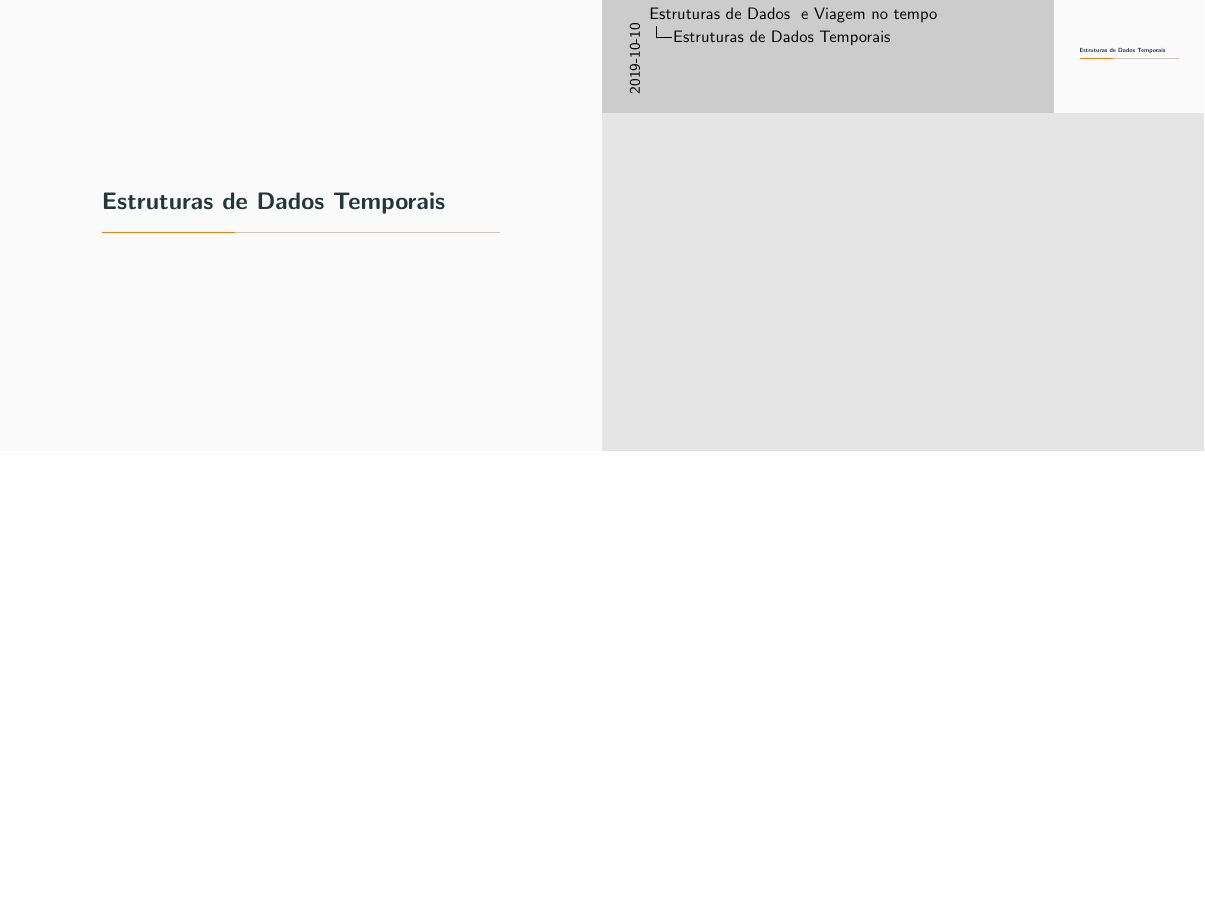
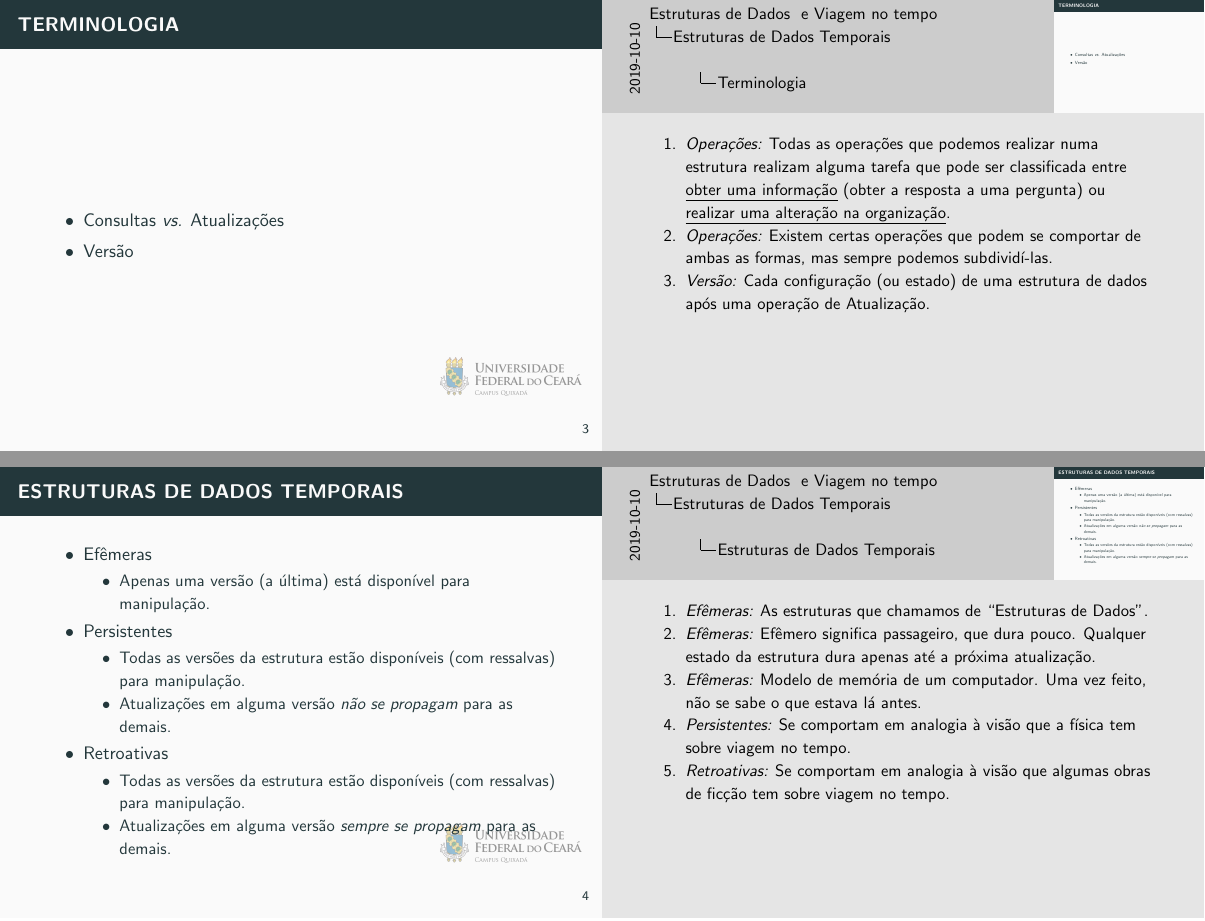
Before and after one commit to ararunaufc/slides, LaTeX slides (2019/V SESCOMP/V SESCOMP.tex): page 4 of 7 before the commit and pages 6 and 10 of 13 after it, the two joined at a grey line, the shorter picture padded with empty space. Compiled offline with pdfLaTeX.

Commit message:
Classificação temporal (SESCOMP)

```diff
--- a/2019/V SESCOMP/V SESCOMP.tex
+++ b/2019/V SESCOMP/V SESCOMP.tex
@@ -60,6 +60,5 @@
 \date{\vspace*{1.5em} \large V SESCOMP --- 2019}
 \author{{{\Large Arthur Araruna}\raisebox{1ex}{$\alpha$}} \\ \scriptsize \email{ararunaufc@gmail.com}}
 \institute{\vspace*{3em} \scriptsize \raisebox{1ex}{$\alpha$}Universidade Federal do Ceará \\ \hphantom{\raisebox{1ex}{$\alpha$}}Campus de Quixadá}
-\logo{\includegraphics[height=.8cm]{../../ufc-qxd-hor-col.png} \hspace*{.3cm}}
 
 \begin{document}
@@ -67,9 +71,50 @@
+        \frametitle{Ressalvas}
+
+    \end{frame}
 
 \section{Viagem no Tempo (segundo a física)}
 
 \section{Viagem no Tempo (segundo a ficção)}
 
 \section{Estruturas de Dados Temporais}
+
+    \begin{frame}
+        \frametitle{Terminologia}
+
+        \begin{itemize}
+            \item Consultas {\em vs.} Atualizações
+            \note[item]{{\em Operações:} Todas as operações que podemos realizar numa estrutura realizam alguma tarefa que pode ser classificada entre \underline{obter uma informação} (obter a resposta a uma pergunta) ou \underline{realizar uma alteração na organização}.}
+            \note[item]{{\em Operações:} Existem certas operações que podem se comportar de ambas as formas, mas sempre podemos subdividí-las.}
+            \item Versão
+            \note[item]{{\em Versão:} Cada configuração (ou estado) de uma estrutura de dados após uma operação de Atualização.}
+        \end{itemize}
+    \end{frame}
+
+    \begin{frame}
+        \frametitle{Estruturas de Dados Temporais}
+
+        \begin{itemize}
+            \item Efêmeras
+            \begin{itemize}[<2->]
+                \item Apenas uma versão (a última) está disponível para manipulação.
+                \note[item]{{\em Efêmeras:} As estruturas que chamamos de ``Estruturas de Dados''.}
+                \note[item]{{\em Efêmeras:} Efêmero significa passageiro, que dura pouco. Qualquer estado da estrutura dura apenas até a próxima atualização.}
+                \note[item]{{\em Efêmeras:} Modelo de memória de um computador. Uma vez feito, não se sabe o que estava lá antes.}
+            \end{itemize}
+            \item Persistentes
+            \begin{itemize}[<3->]
+                \item Todas as versões da estrutura estão disponíveis (com ressalvas) para manipulação.
+                \item Atualizações em alguma versão {\em não se propagam} para as demais.
+                \note[item]{{\em Persistentes:} Se comportam em analogia à visão que a física tem sobre viagem no tempo.}
+            \end{itemize}
+            \item Retroativas
+            \begin{itemize}[<4->]
+                \item Todas as versões da estrutura estão disponíveis (com ressalvas) para manipulação.
+                \item Atualizações em alguma versão {\em sempre se propagam} para as demais.
+                \note[item]{{\em Retroativas:} Se comportam em analogia à visão que algumas obras de ficção tem sobre viagem no tempo.}
+            \end{itemize}
+        \end{itemize}
+    \end{frame}
 
 \section{Um último enredo a analisar}
 
```
Also changed, not shown: 2019/V SESCOMP/V SESCOMP.tex (5 more changed lines).
